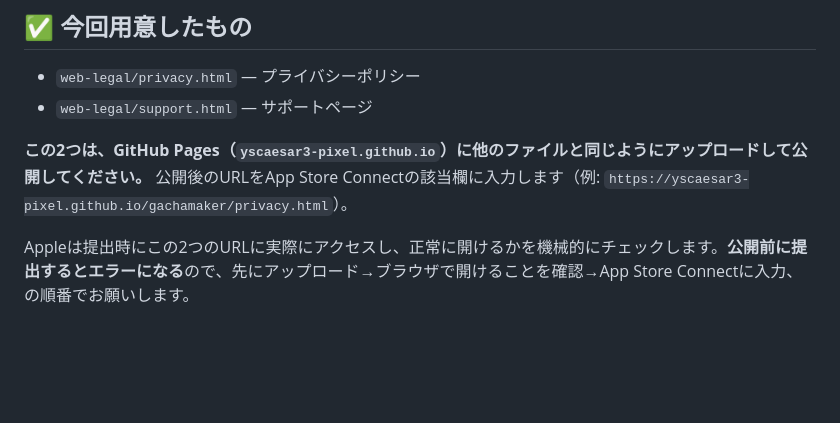
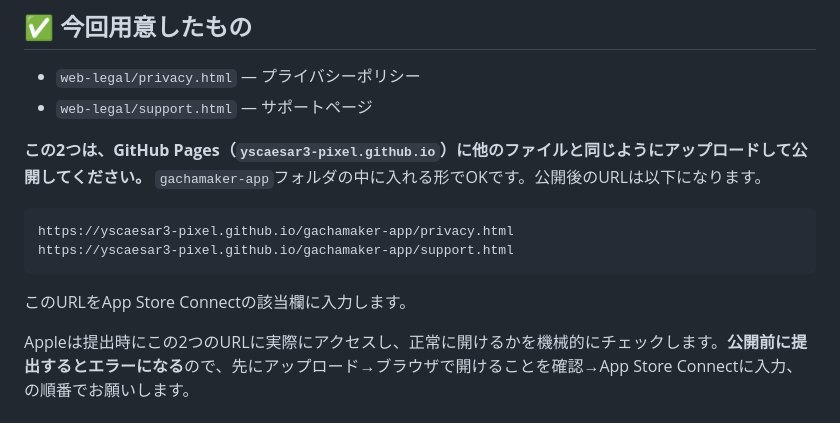
Before and after one commit to yscaesar3-pixel/gachamaker-app, a Markdown page: release-checklist.md, the part around the change. GitHub-like rendering; blank space fills up the shorter version.

````diff
--- a/release-checklist.md
+++ b/release-checklist.md
@@ -5,7 +5,14 @@
 - `web-legal/privacy.html` — プライバシーポリシー
 - `web-legal/support.html` — サポートページ
 
-**この2つは、GitHub Pages（`yscaesar3-pixel.github.io`）に他のファイルと同じようにアップロードして公開してください。** 公開後のURLをApp Store Connectの該当欄に入力します（例: `https://yscaesar3-pixel.github.io/gachamaker/privacy.html`）。
+**この2つは、GitHub Pages（`yscaesar3-pixel.github.io`）に他のファイルと同じようにアップロードして公開してください。** `gachamaker-app`フォルダの中に入れる形でOKです。公開後のURLは以下になります。
+
+```
+https://yscaesar3-pixel.github.io/gachamaker-app/privacy.html
+https://yscaesar3-pixel.github.io/gachamaker-app/support.html
+```
+
+このURLをApp Store Connectの該当欄に入力します。
 
 Appleは提出時にこの2つのURLに実際にアクセスし、正常に開けるかを機械的にチェックします。**公開前に提出するとエラーになる**ので、先にアップロード→ブラウザで開けることを確認→App Store Connectに入力、の順番でお願いします。
 
````
